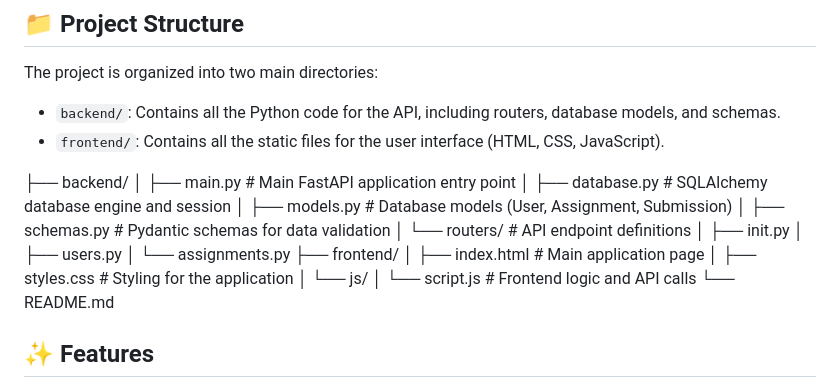
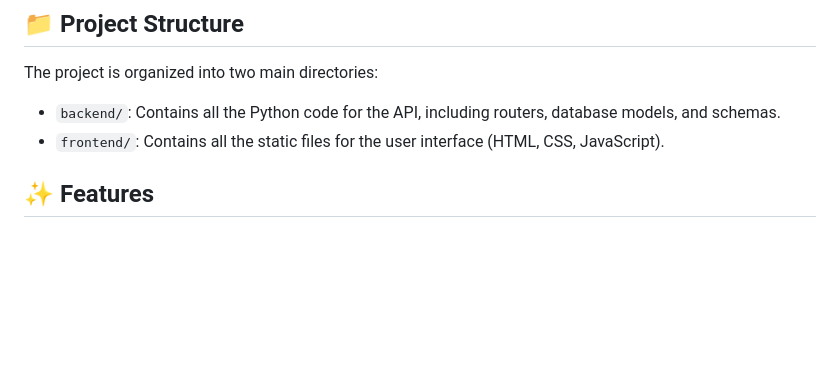
Before and after one commit to HarishchandraChaudhary/edtech-assignment-tracker, a Markdown page: README.md, the part around the change. Rendered like a GitHub page; blank space fills up the shorter version.

```diff
--- a/README.md
+++ b/README.md
@@ -46,23 +46,6 @@ The project is organized into two main directories:
 -   `backend/`: Contains all the Python code for the API, including routers, database models, and schemas.
 -   `frontend/`: Contains all the static files for the user interface (HTML, CSS, JavaScript).
 
-├── backend/
-│   ├── main.py            # Main FastAPI application entry point
-│   ├── database.py        # SQLAlchemy database engine and session
-│   ├── models.py          # Database models (User, Assignment, Submission)
-│   ├── schemas.py         # Pydantic schemas for data validation
-│   └── routers/           # API endpoint definitions
-│       ├── init.py
-│       ├── users.py
-│       └── assignments.py
-├── frontend/
-│   ├── index.html         # Main application page
-│   ├── styles.css         # Styling for the application
-│   └── js/
-│       └── script.js      # Frontend logic and API calls
-└── README.md
-
-
 ## ✨ Features
 
 -   **User Authentication**: Secure signup and login with role-based access control (Student/Teacher).
```
